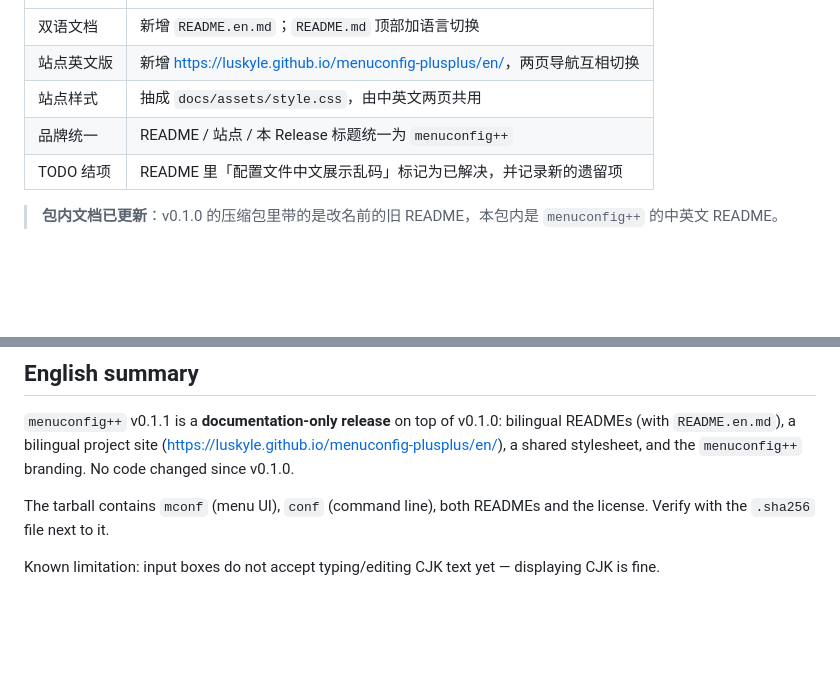
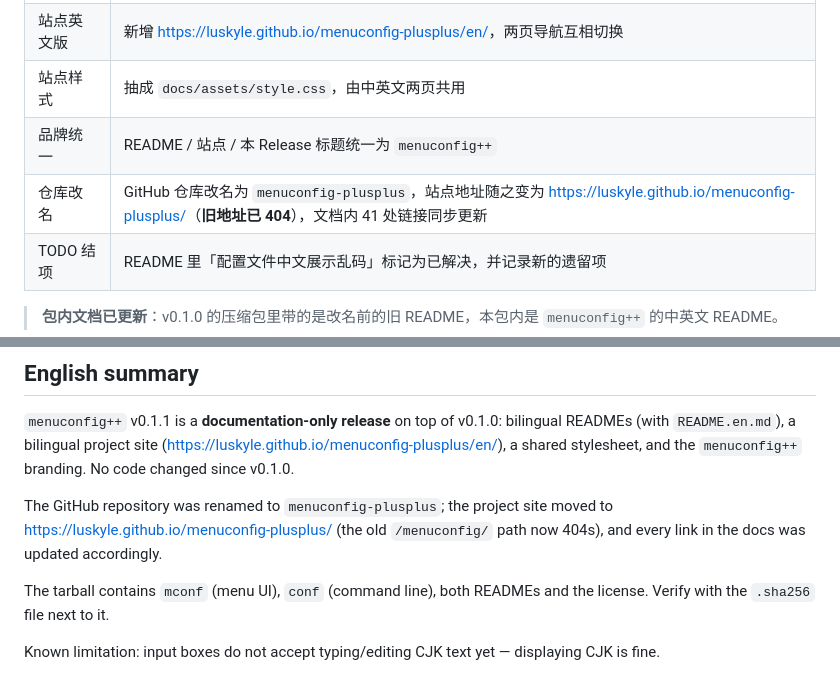
Before and after one commit to luskyle/menuconfig, a Markdown page: release-notes/v0.1.1.md, 2 parts joined by grey strips. Drawn GitHub-style; blank space fills up the shorter version.

Commit message:
v0.1.1 说明: 补记仓库改名与站点地址变更

```diff
--- a/release-notes/v0.1.1.md
+++ b/release-notes/v0.1.1.md
@@ -15,6 +15,7 @@
 | 站点英文版 | 新增 <https://luskyle.github.io/menuconfig-plusplus/en/>，两页导航互相切换 |
 | 站点样式 | 抽成 `docs/assets/style.css`，由中英文两页共用 |
 | 品牌统一 | README / 站点 / 本 Release 标题统一为 `menuconfig++` |
+| 仓库改名 | GitHub 仓库改名为 `menuconfig-plusplus`，站点地址随之变为 <https://luskyle.github.io/menuconfig-plusplus/>（**旧地址已 404**），文档内 41 处链接同步更新 |
 | TODO 结项 | README 里「配置文件中文展示乱码」标记为已解决，并记录新的遗留项 |
 
 > **包内文档已更新**：v0.1.0 的压缩包里带的是改名前的旧 README，本包内是 `menuconfig++` 的中英文 README。
@@ -68,6 +69,10 @@ READMEs (with `README.en.md`), a bilingual project site
 (<https://luskyle.github.io/menuconfig-plusplus/en/>), a shared stylesheet, and the
 `menuconfig++` branding. No code changed since v0.1.0.
 
+The GitHub repository was renamed to `menuconfig-plusplus`; the project site moved to
+<https://luskyle.github.io/menuconfig-plusplus/> (the old `/menuconfig/` path now 404s),
+and every link in the docs was updated accordingly.
+
 The tarball contains `mconf` (menu UI), `conf` (command line), both READMEs and the
 license. Verify with the `.sha256` file next to it.
 
```
